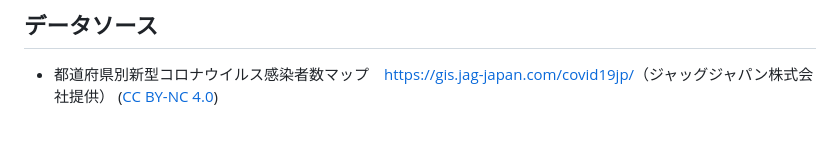
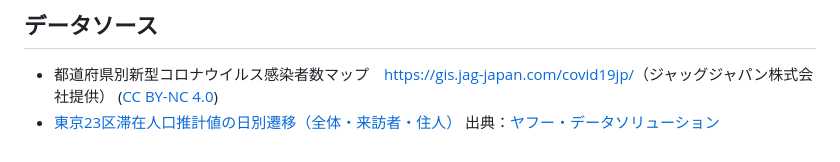
Before and after one commit to uribo/japan-covid19, a Markdown page: README.md, the part around the change. Drawn GitHub-style.

Commit message:
データソリューションの東京23区滞在人口推計値の日別遷移データカレンダー

```diff
--- a/README.md
+++ b/README.md
@@ -10,3 +10,5 @@
   - 都道府県別新型コロナウイルス感染者数マップ　<https://gis.jag-japan.com/covid19jp/>（ジャッグジャパン株式会社提供）
     ([CC
     BY-NC 4.0](https://creativecommons.org/licenses/by-nc/4.0/deed.ja))
+  - [東京23区滞在人口推計値の日別遷移（全体・来訪者・住人）](https://ds.yahoo.co.jp/report/)
+    出典：[ヤフー・データソリューション](https://ds.yahoo.co.jp/)
```
Also changed, not shown: figures/tokyo_weather_calendar202002-202003.png (added), 5 other files.
